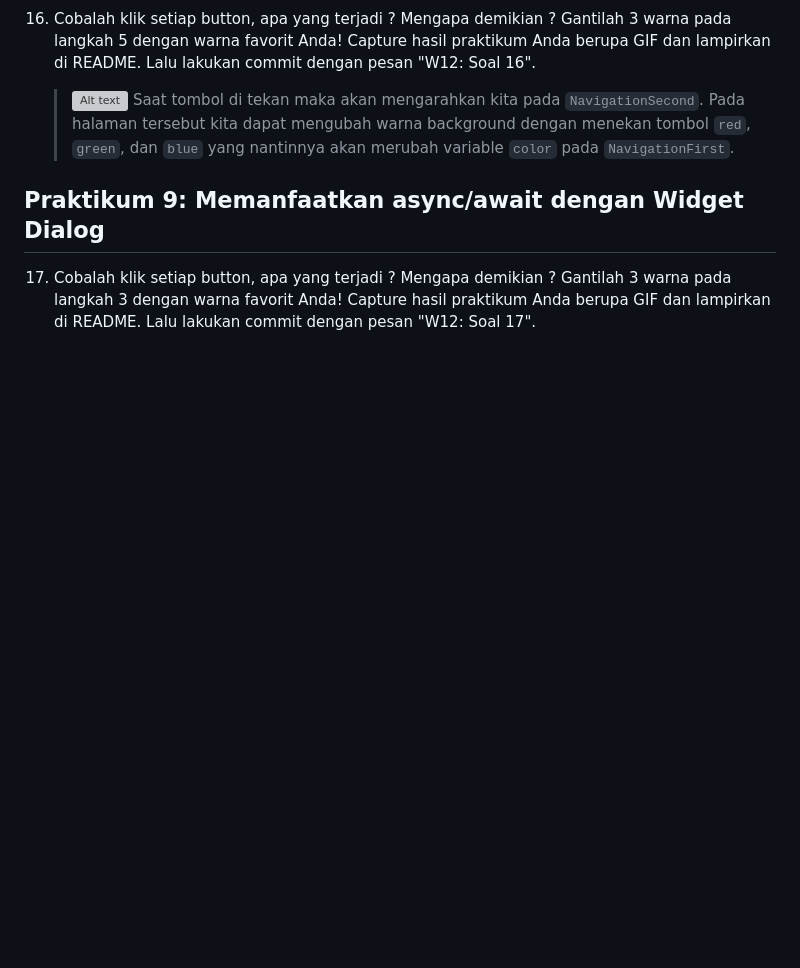
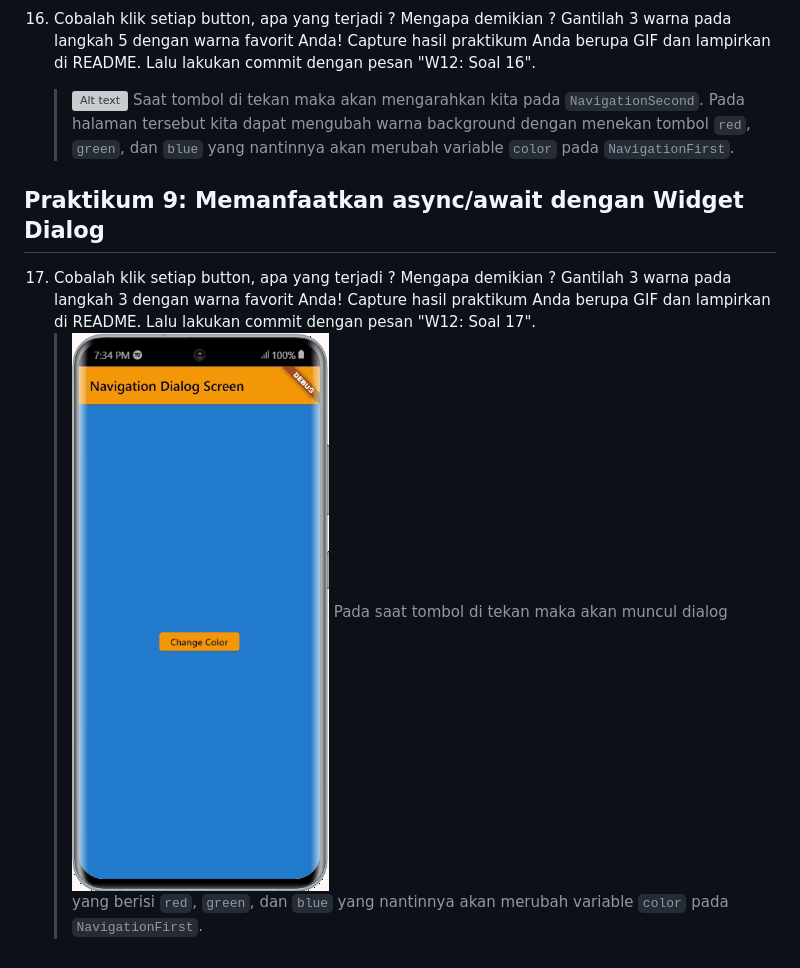
Before and after one commit to AdamPoi/2141720185-mobile-2023, a Markdown page: week-11/docs/README.md, the part around the change. Drawn GitHub-style; pictures changed too: week-11/docs/praktikum9.gif (added); blank space fills up the shorter version; grey boxes are pictures that could not be loaded.

```diff
--- a/week-11/docs/README.md
+++ b/week-11/docs/README.md
@@ -99,3 +99,5 @@
 17. Cobalah klik setiap button, apa yang terjadi ? Mengapa demikian ?
     Gantilah 3 warna pada langkah 3 dengan warna favorit Anda!
     Capture hasil praktikum Anda berupa GIF dan lampirkan di README. Lalu lakukan commit dengan pesan "W12: Soal 17".
+    > ![Alt text](praktikum9.gif)
+    > Pada saat tombol di tekan maka akan muncul dialog yang berisi `red`, `green`, dan `blue` yang nantinnya akan merubah variable `color` pada `NavigationFirst`.
```
Also changed, not shown: 2 other files.
